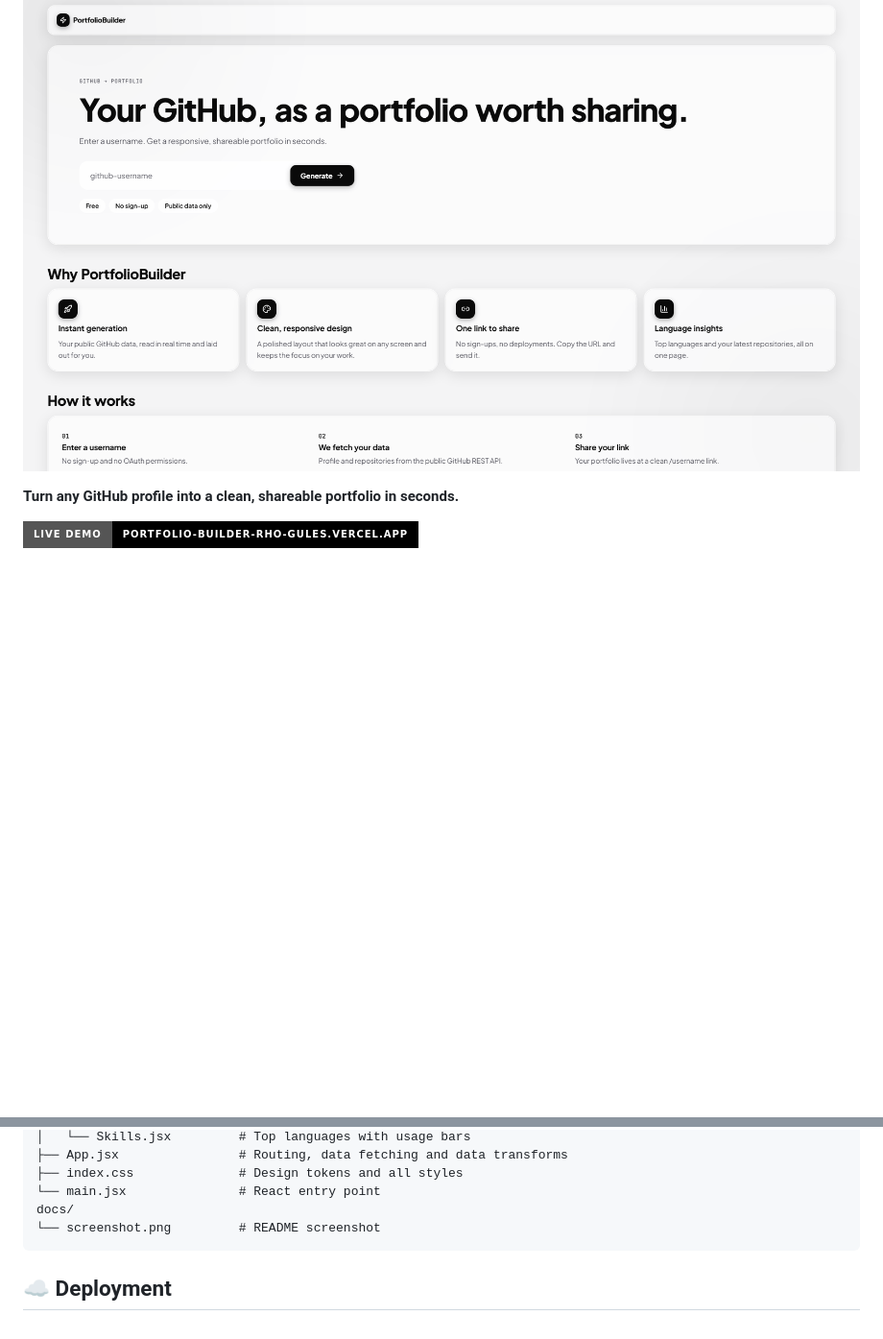
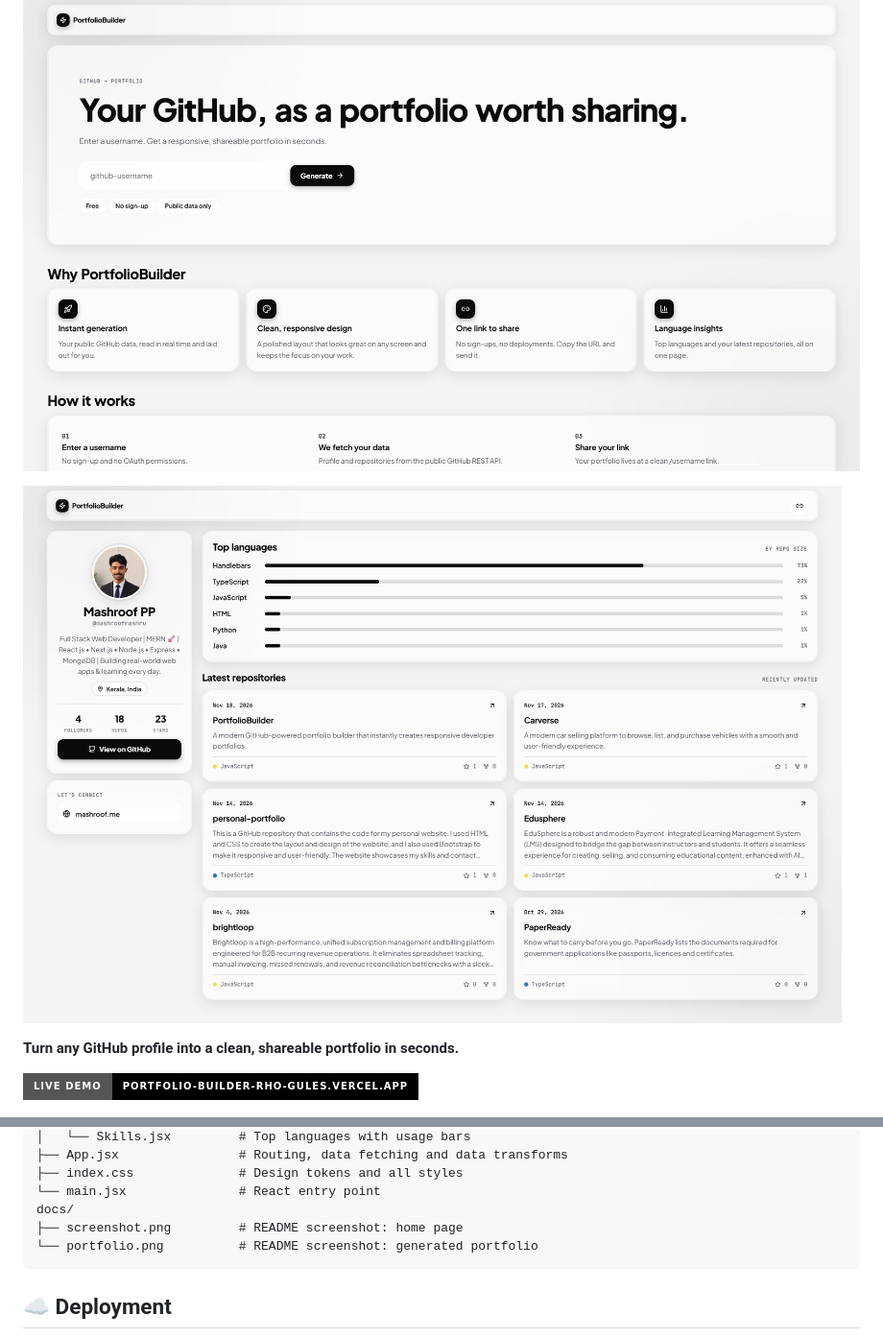
Before and after one commit to mashroofmashru/PortfolioBuilder, a Markdown page: README.md, 2 parts joined by grey strips. Shown at 96% size. Rendered like a GitHub page; pictures changed too: docs/portfolio.png (added); badges without logos; blank space fills up the shorter version.

Commit message:
docs: add portfolio page screenshot to README

````diff
--- a/README.md
+++ b/README.md
@@ -1,6 +1,8 @@
 # PortfolioBuilder ⚡
 
 ![PortfolioBuilder home page](docs/screenshot.png)
+
+![A generated portfolio page](docs/portfolio.png)
 
 **Turn any GitHub profile into a clean, shareable portfolio in seconds.**
 
@@ -97,7 +99,8 @@ src/
 ├── index.css              # Design tokens and all styles
 └── main.jsx               # React entry point
 docs/
-└── screenshot.png         # README screenshot
+├── screenshot.png         # README screenshot: home page
+└── portfolio.png          # README screenshot: generated portfolio
 ```
 
 ## ☁️ Deployment
````
